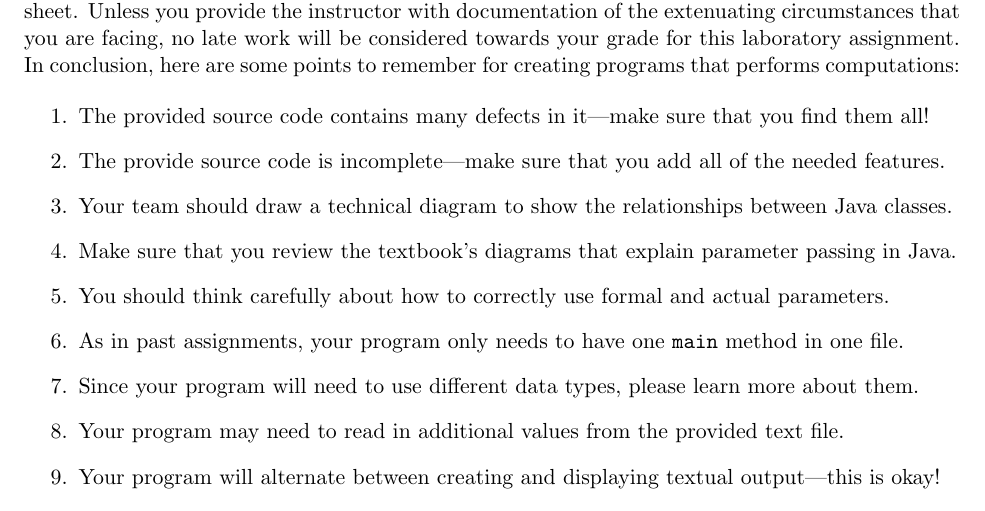
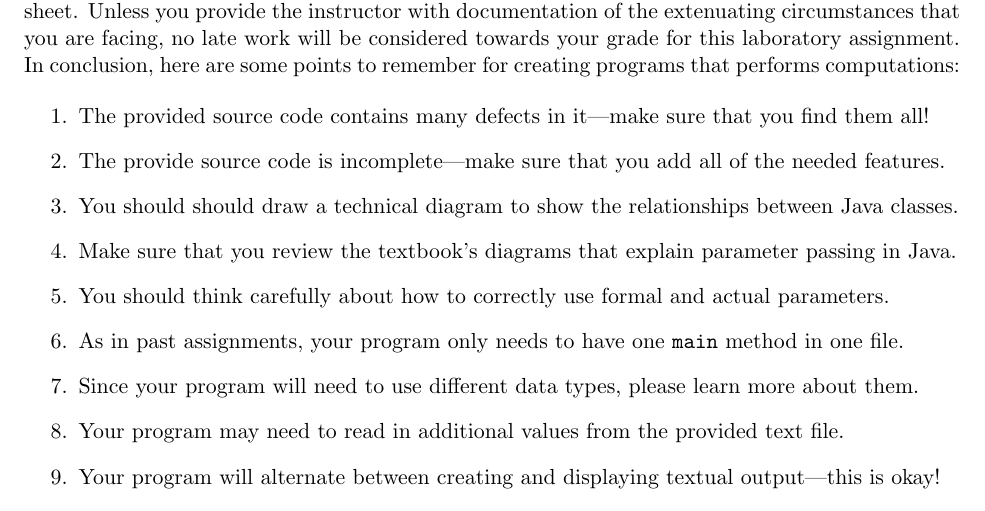
Before and after one commit to Allegheny-Computer-Science-100-F2018/cs100-F2018-sheets, a LaTeX document (lab07/cs100F2018_lab07.tex): part of page 5 of 6, cut so that both start at the same text. Compiled offline with pdfLaTeX.

Commit message:
Fix a small writing mistake in the cs100F2018_lab07.

```diff
--- a/lab07/cs100F2018_lab07.tex
+++ b/lab07/cs100F2018_lab07.tex
@@ -434,7 +434,7 @@ points to remember for creating programs that performs computations:
 
 \item The provide source code is incomplete---make sure that you add all of the needed features.
 
-\item Your team should draw a technical diagram to show the relationships between Java classes.
+\item You should should draw a technical diagram to show the relationships between Java classes.
 
 \item Make sure that you review the textbook's diagrams that explain parameter
   passing in Java.
```
